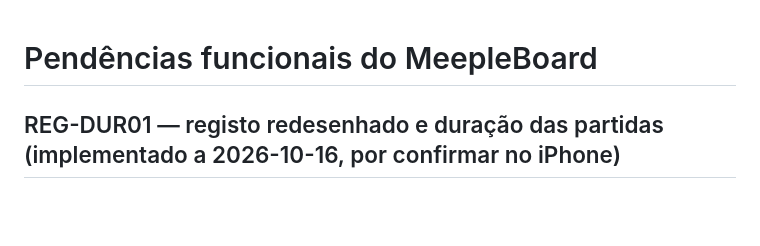
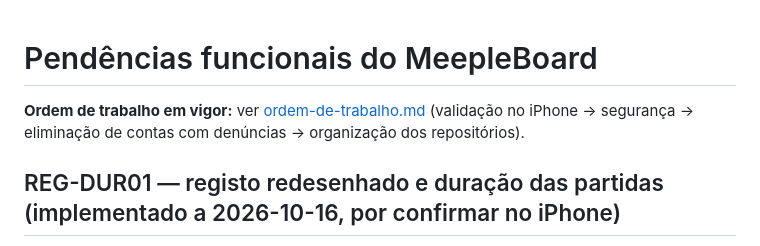
Before and after one commit to Rubenmpff/MeepleBoardApp, a Markdown page: docs/pendencias-funcionais.md, the part around the change. Rendered like a GitHub page; blank space fills up the shorter version.

Commit message:
docs: ordem de trabalho — validação no iPhone, segurança, eliminação de contas e organização dos repositórios

```diff
--- a/docs/pendencias-funcionais.md
+++ b/docs/pendencias-funcionais.md
@@ -1,4 +1,6 @@
 # Pendências funcionais do MeepleBoard
+
+**Ordem de trabalho em vigor:** ver [ordem-de-trabalho.md](ordem-de-trabalho.md) (validação no iPhone → segurança → eliminação de contas com denúncias → organização dos repositórios).
 
 ## REG-DUR01 — registo redesenhado e duração das partidas (implementado a 2026-10-16, por confirmar no iPhone)
 
```
Also changed, not shown: docs/ordem-de-trabalho.md (added, +76 -0 lines).
